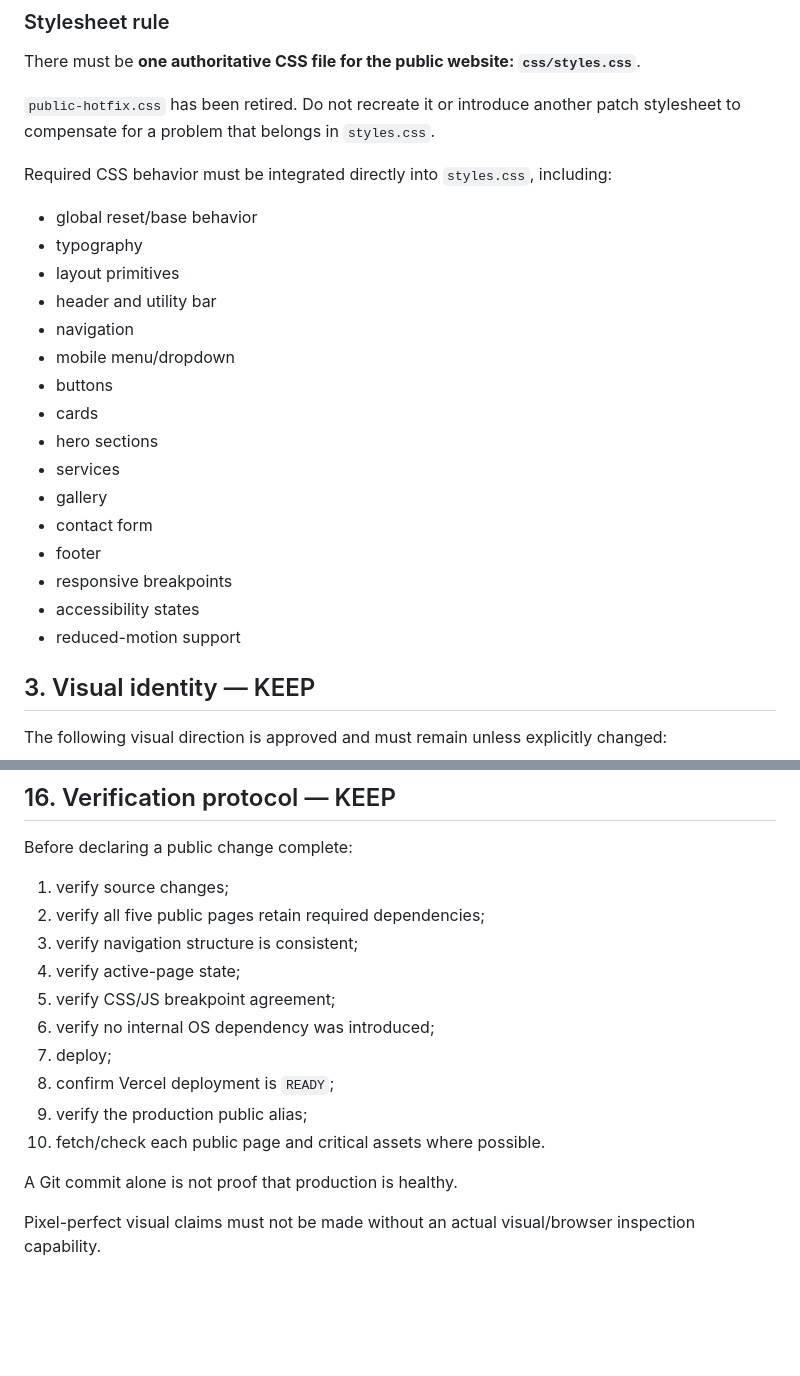
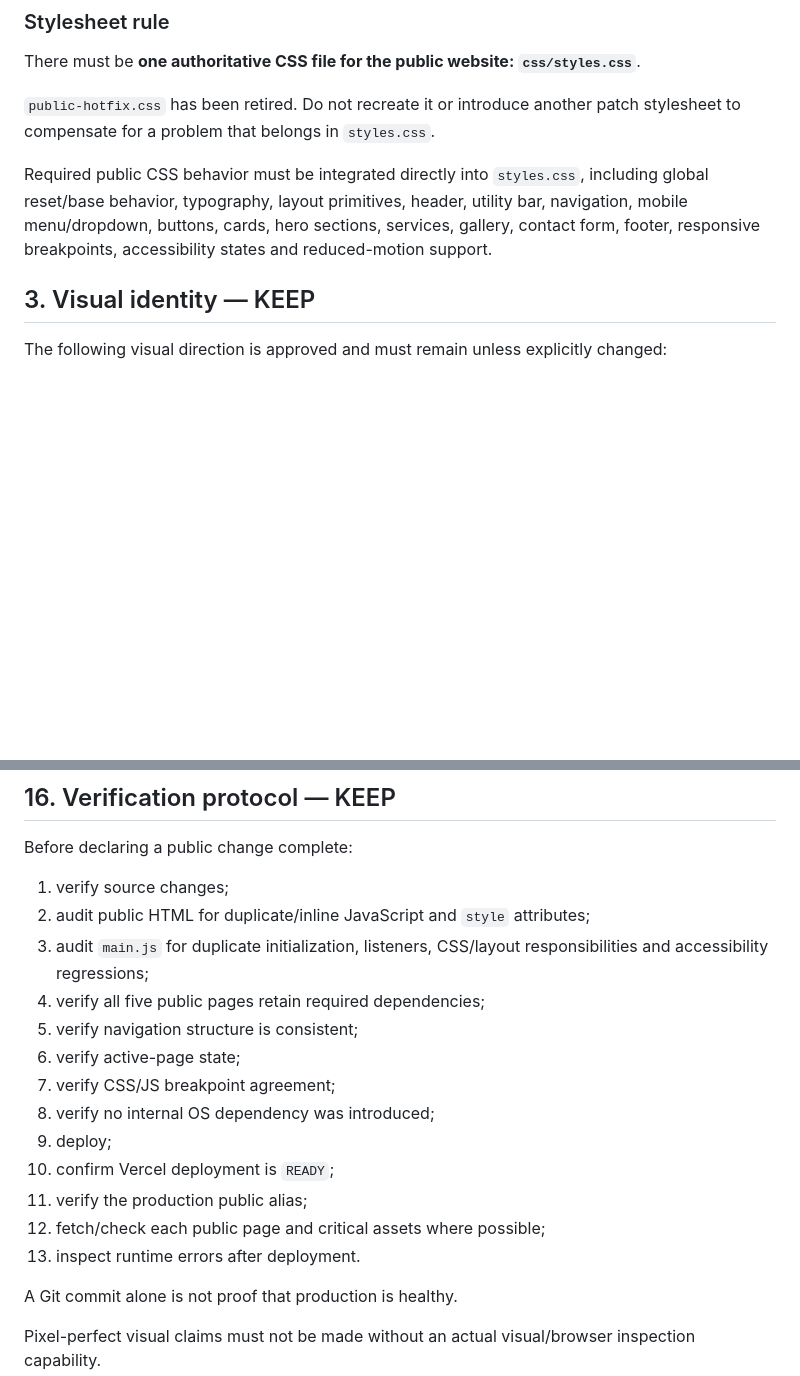
Before and after one commit to yoel2019/hamel-bros-landscaping, a Markdown page: PUBLIC-WEB-AUDIT.md, 2 parts joined by grey strips. Drawn GitHub-style; blank space fills up the shorter version.

```diff
--- a/PUBLIC-WEB-AUDIT.md
+++ b/PUBLIC-WEB-AUDIT.md
@@ -43,24 +43,7 @@ There must be **one authoritative CSS file for the public website: `css/styles.c
 
 `public-hotfix.css` has been retired. Do not recreate it or introduce another patch stylesheet to compensate for a problem that belongs in `styles.css`.
 
-Required CSS behavior must be integrated directly into `styles.css`, including:
-
-- global reset/base behavior
-- typography
-- layout primitives
-- header and utility bar
-- navigation
-- mobile menu/dropdown
-- buttons
-- cards
-- hero sections
-- services
-- gallery
-- contact form
-- footer
-- responsive breakpoints
-- accessibility states
-- reduced-motion support
+Required public CSS behavior must be integrated directly into `styles.css`, including global reset/base behavior, typography, layout primitives, header, utility bar, navigation, mobile menu/dropdown, buttons, cards, hero sections, services, gallery, contact form, footer, responsive breakpoints, accessibility states and reduced-motion support.
 
 ## 3. Visual identity — KEEP
 
@@ -503,15 +497,18 @@ Do not add or restore geographic restrictions, service limitations or other busi
 Before declaring a public change complete:
 
 1. verify source changes;
-2. verify all five public pages retain required dependencies;
-3. verify navigation structure is consistent;
-4. verify active-page state;
-5. verify CSS/JS breakpoint agreement;
-6. verify no internal OS dependency was introduced;
-7. deploy;
-8. confirm Vercel deployment is `READY`;
-9. verify the production public alias;
-10. fetch/check each public page and critical assets where possible.
+2. audit public HTML for duplicate/inline JavaScript and `style` attributes;
+3. audit `main.js` for duplicate initialization, listeners, CSS/layout responsibilities and accessibility regressions;
+4. verify all five public pages retain required dependencies;
+5. verify navigation structure is consistent;
+6. verify active-page state;
+7. verify CSS/JS breakpoint agreement;
+8. verify no internal OS dependency was introduced;
+9. deploy;
+10. confirm Vercel deployment is `READY`;
+11. verify the production public alias;
+12. fetch/check each public page and critical assets where possible;
+13. inspect runtime errors after deployment.
 
 A Git commit alone is not proof that production is healthy.
 
```
Also changed, not shown: other parts of PUBLIC-WEB-AUDIT.md (+73 -43 lines).
